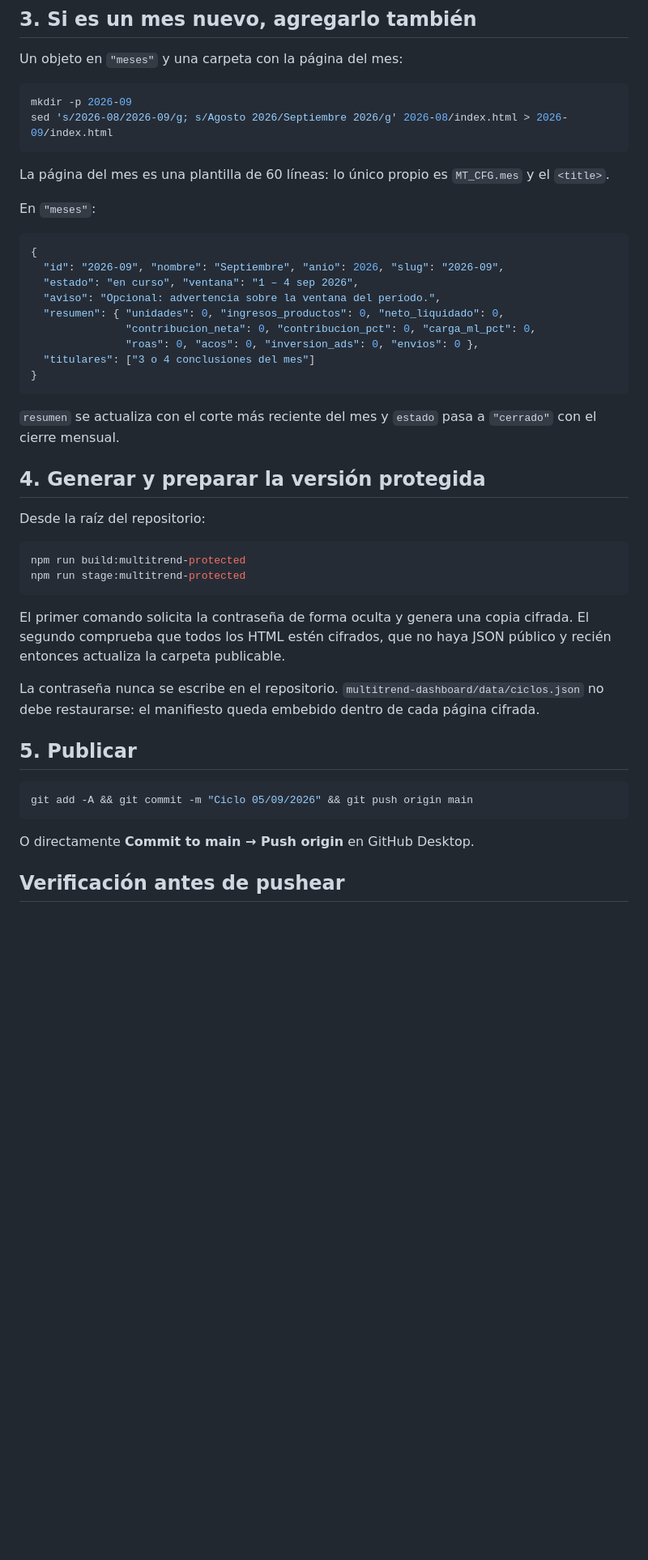
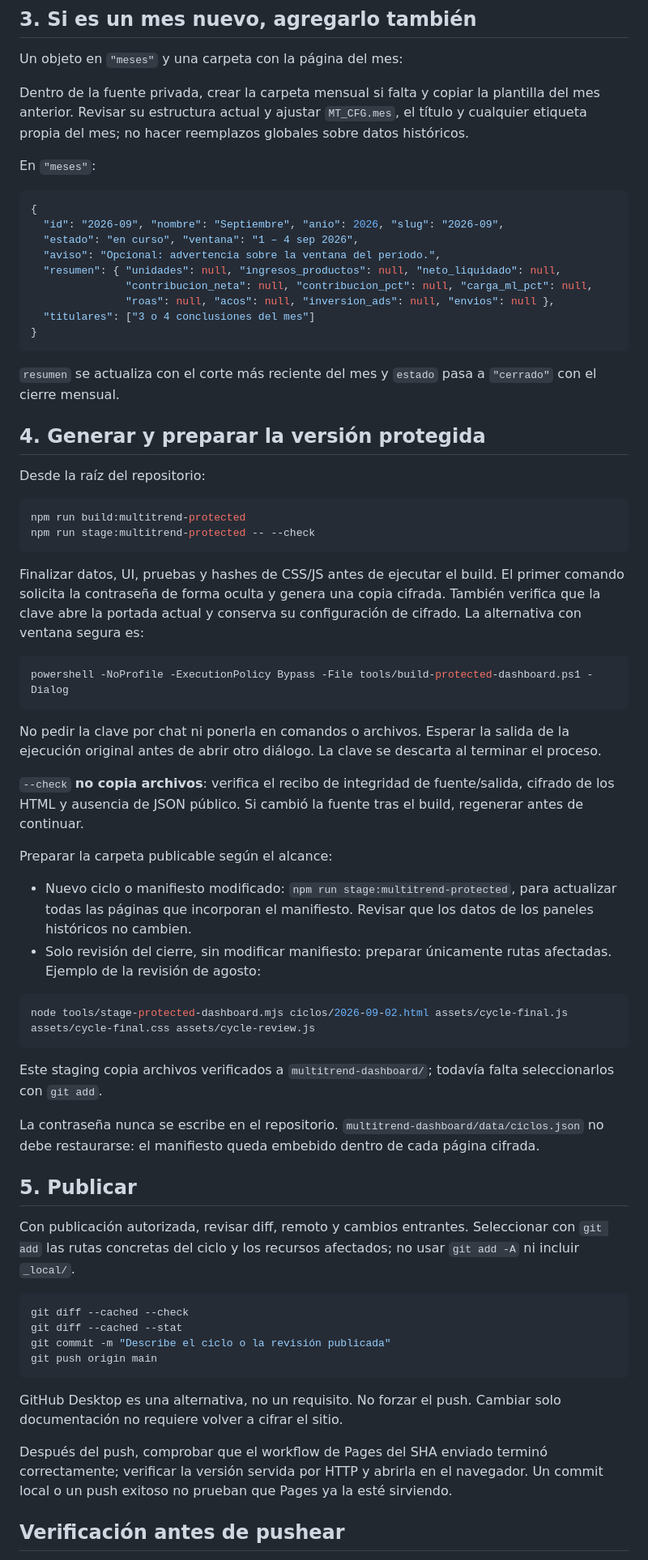
Before and after one commit to javiergz28/cowork-artifacts, a Markdown page: multitrend-dashboard/COMO_AGREGAR_UN_CICLO.md, the part around one of its changes. Shown at 81% size. Rendered like a GitHub page; blank space fills up the shorter version.

Commit message:
Documenta el flujo protegido y la revisión de ciclos

````diff
--- a/multitrend-dashboard/COMO_AGREGAR_UN_CICLO.md
+++ b/multitrend-dashboard/COMO_AGREGAR_UN_CICLO.md
@@ -66,12 +64,7 @@ Reglas:
 
 Un objeto en `"meses"` y una carpeta con la página del mes:
 
-```bash
-mkdir -p 2026-09
-sed 's/2026-08/2026-09/g; s/Agosto 2026/Septiembre 2026/g' 2026-08/index.html > 2026-09/index.html
-```
-
-La página del mes es una plantilla de 60 líneas: lo único propio es `MT_CFG.mes` y el `<title>`.
+Dentro de la fuente privada, crear la carpeta mensual si falta y copiar la plantilla del mes anterior. Revisar su estructura actual y ajustar `MT_CFG.mes`, el título y cualquier etiqueta propia del mes; no hacer reemplazos globales sobre datos históricos.
 
 En `"meses"`:
 
@@ -80,9 +73,9 @@ En `"meses"`:
   "id": "2026-09", "nombre": "Septiembre", "anio": 2026, "slug": "2026-09",
   "estado": "en curso", "ventana": "1 – 4 sep 2026",
   "aviso": "Opcional: advertencia sobre la ventana del período.",
-  "resumen": { "unidades": 0, "ingresos_productos": 0, "neto_liquidado": 0,
-               "contribucion_neta": 0, "contribucion_pct": 0, "carga_ml_pct": 0,
-               "roas": 0, "acos": 0, "inversion_ads": 0, "envios": 0 },
+  "resumen": { "unidades": null, "ingresos_productos": null, "neto_liquidado": null,
+               "contribucion_neta": null, "contribucion_pct": null, "carga_ml_pct": null,
+               "roas": null, "acos": null, "inversion_ads": null, "envios": null },
   "titulares": ["3 o 4 conclusiones del mes"]
 }
 ```
@@ -95,22 +88,47 @@ Desde la raíz del repositorio:
 
 ```powershell
 npm run build:multitrend-protected
-npm run stage:multitrend-protected
+npm run stage:multitrend-protected -- --check
 ```
 
-El primer comando solicita la contraseña de forma oculta y genera una copia cifrada. El segundo comprueba
-que todos los HTML estén cifrados, que no haya JSON público y recién entonces actualiza la carpeta publicable.
+Finalizar datos, UI, pruebas y hashes de CSS/JS antes de ejecutar el build. El primer comando solicita la contraseña de forma oculta y genera una copia cifrada. También verifica que la clave abre la portada actual y conserva su configuración de cifrado. La alternativa con ventana segura es:
+
+```powershell
+powershell -NoProfile -ExecutionPolicy Bypass -File tools/build-protected-dashboard.ps1 -Dialog
+```
+
+No pedir la clave por chat ni ponerla en comandos o archivos. Esperar la salida de la ejecución original antes de abrir otro diálogo. La clave se descarta al terminar el proceso.
+
+`--check` **no copia archivos**: verifica el recibo de integridad de fuente/salida, cifrado de los HTML y ausencia de JSON público. Si cambió la fuente tras el build, regenerar antes de continuar.
+
+Preparar la carpeta publicable según el alcance:
+
+- Nuevo ciclo o manifiesto modificado: `npm run stage:multitrend-protected`, para actualizar todas las páginas que incorporan el manifiesto. Revisar que los datos de los paneles históricos no cambien.
+- Solo revisión del cierre, sin modificar manifiesto: preparar únicamente rutas afectadas. Ejemplo de la revisión de agosto:
+
+```powershell
+node tools/stage-protected-dashboard.mjs ciclos/2026-09-02.html assets/cycle-final.js assets/cycle-final.css assets/cycle-review.js
+```
+
+Este staging copia archivos verificados a `multitrend-dashboard/`; todavía falta seleccionarlos con `git add`.
 
 La contraseña nunca se escribe en el repositorio. `multitrend-dashboard/data/ciclos.json` no debe restaurarse:
 el manifiesto queda embebido dentro de cada página cifrada.
 
 ## 5. Publicar
 
-```bash
-git add -A && git commit -m "Ciclo 05/09/2026" && git push origin main
+Con publicación autorizada, revisar diff, remoto y cambios entrantes. Seleccionar con `git add` las rutas concretas del ciclo y los recursos afectados; no usar `git add -A` ni incluir `_local/`.
+
+```powershell
+git diff --cached --check
+git diff --cached --stat
+git commit -m "Describe el ciclo o la revisión publicada"
+git push origin main
 ```
 
-O directamente **Commit to main → Push origin** en GitHub Desktop.
+GitHub Desktop es una alternativa, no un requisito. No forzar el push. Cambiar solo documentación no requiere volver a cifrar el sitio.
+
+Después del push, comprobar que el workflow de Pages del SHA enviado terminó correctamente; verificar la versión servida por HTTP y abrirla en el navegador. Un commit local o un push exitoso no prueban que Pages ya la esté sirviendo.
 
 ## Verificación antes de pushear
 
````
Also changed, not shown: other parts of multitrend-dashboard/COMO_AGREGAR_UN_CICLO.md (+24 -18 lines).
